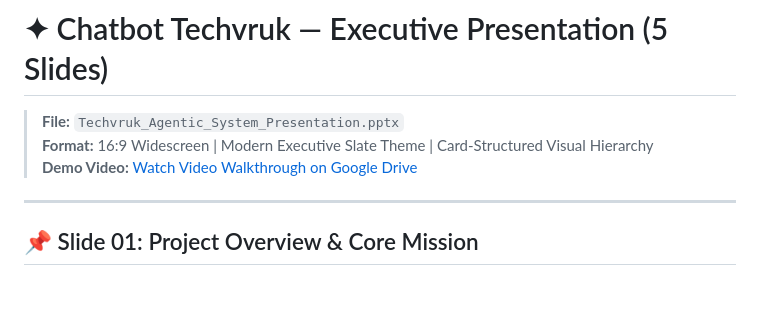
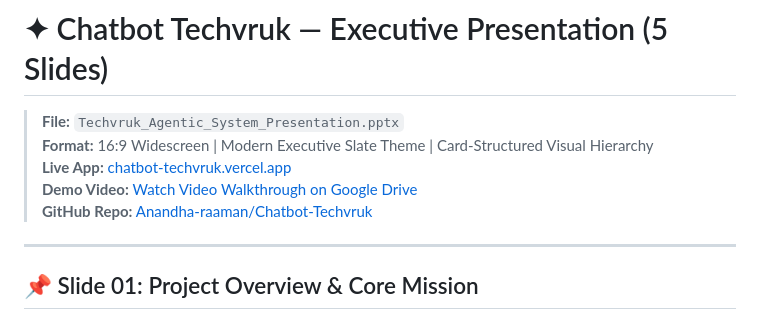
Before and after one commit to Anandha-raaman/Chatbot-Techvruk, a Markdown page: presentation.md, the part around the change. Rendered like a GitHub page; blank space fills up the shorter version.

```diff
--- a/presentation.md
+++ b/presentation.md
@@ -2,7 +2,9 @@
 
 > **File:** `Techvruk_Agentic_System_Presentation.pptx`
 > **Format:** 16:9 Widescreen | Modern Executive Slate Theme | Card-Structured Visual Hierarchy
+> **Live App:** [chatbot-techvruk.vercel.app](https://chatbot-techvruk.vercel.app/)
 > **Demo Video:** [Watch Video Walkthrough on Google Drive](https://drive.google.com/file/d/1et9eNJhL7IshKhn02RfaxsCkgChwers4/view?usp=sharing)
+> **GitHub Repo:** [Anandha-raaman/Chatbot-Techvruk](https://github.com/Anandha-raaman/Chatbot-Techvruk)
 
 ---
 
```
Also changed, not shown: README.md (+9 -4 lines).
